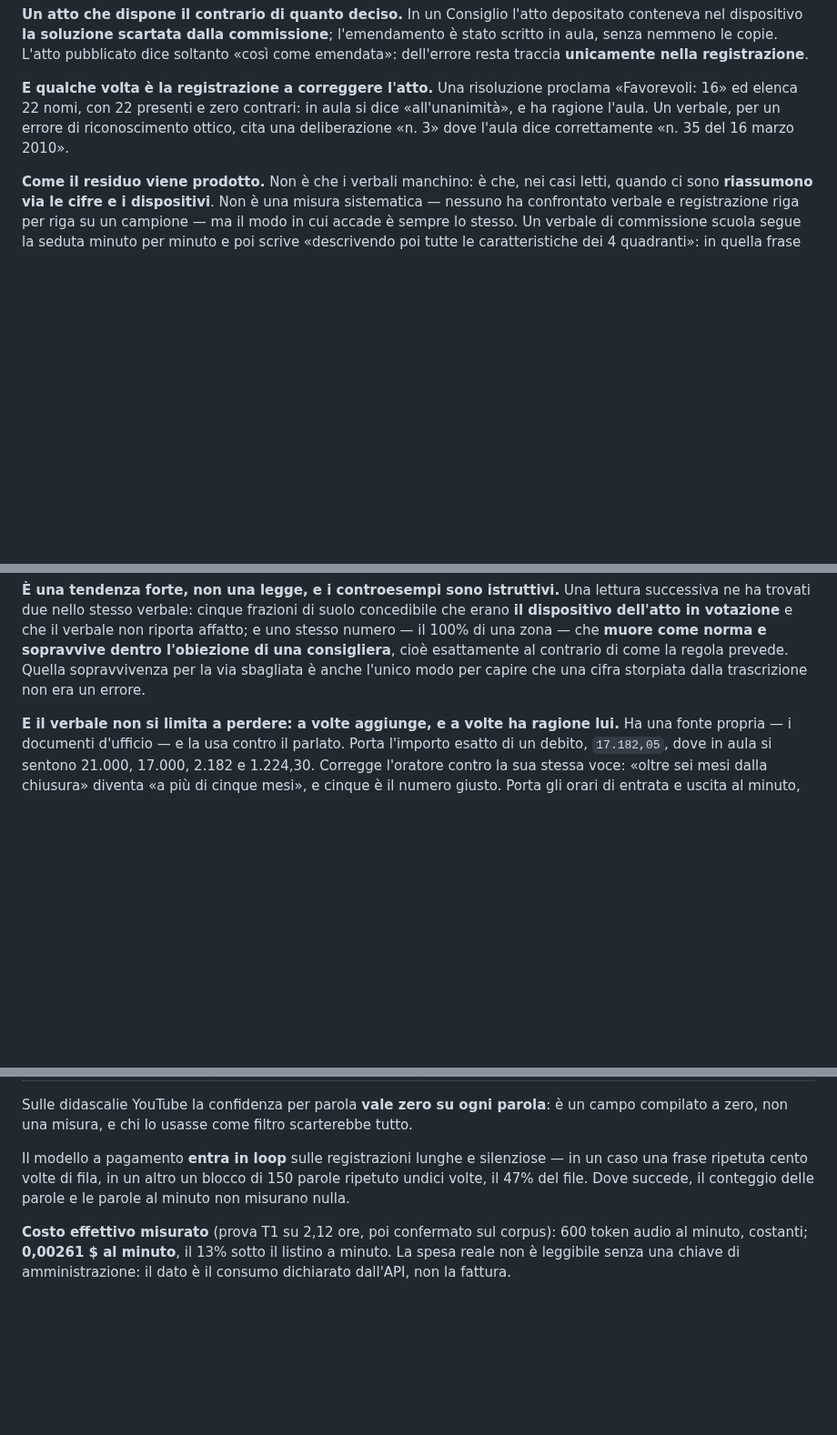
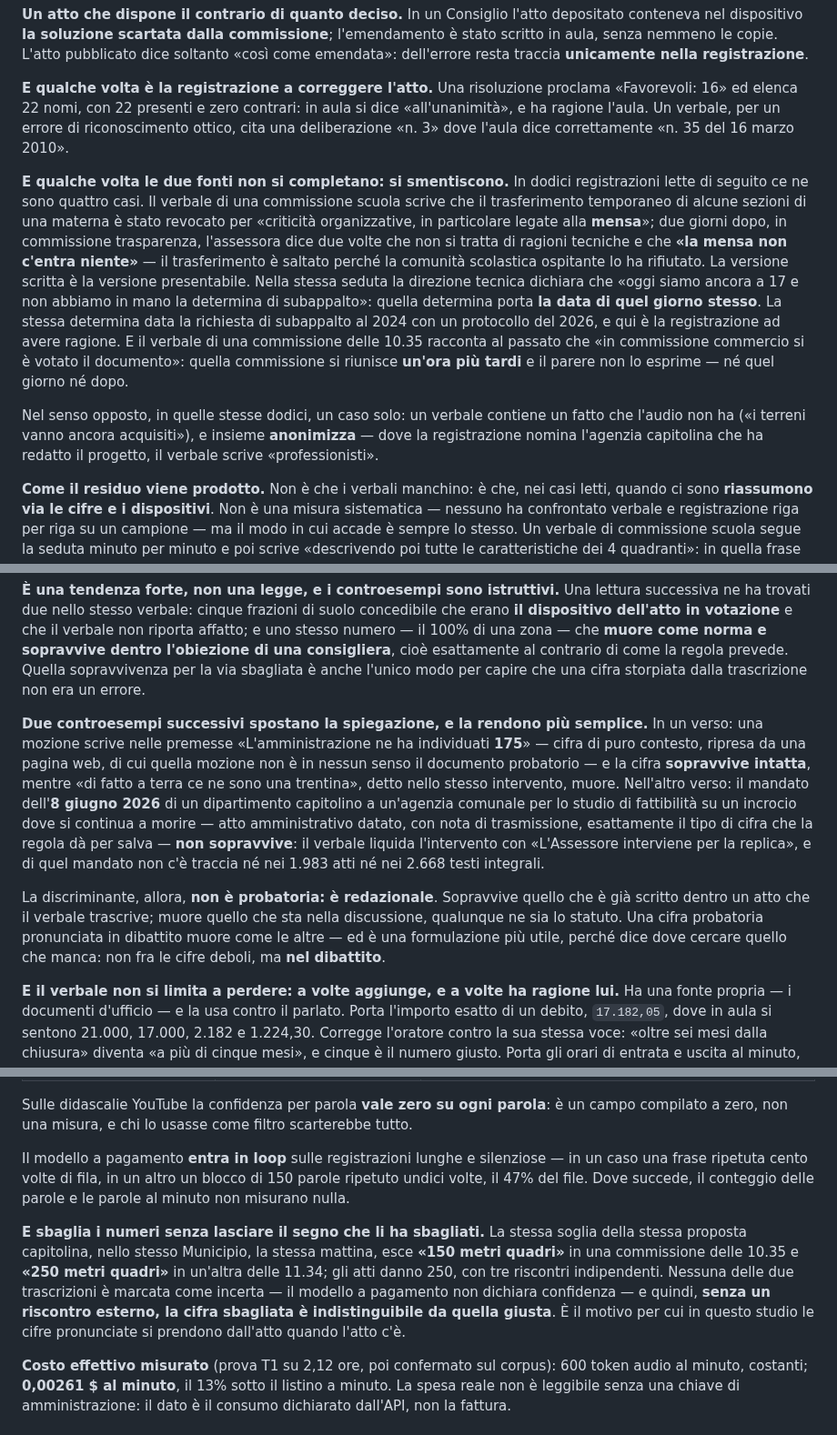
Before and after one commit to QuartieriNews/QN, a Markdown page: docs/sources/RICOSTRUZIONE_2026-06_REPORT2.md, 3 parts joined by grey strips. Shown at 91% size. GitHub-like rendering; blank space fills up the shorter version.

Commit message:
report2: la discriminante sulle cifre e redazionale, non probatoria
Lotto V3_181-V3_192, dodici registrazioni. Due controesempi in direzioni
opposte alla regola "sopravvive la cifra di cui il verbale e il documento
probatorio": una cifra di puro contesto nelle premesse di una mozione
sopravvive, un mandato amministrativo datato pronunciato in replica no.
Sopravvive quello che e gia scritto dentro un atto che il verbale
trascrive; muore quello che sta nella discussione.

Aggiunti al rapporto: i quattro casi in cui il parlato smentisce la carta
(e il caso inverso in cui il verbale anonimizza), la stessa soglia
trascritta 150 e 250 metri quadri la stessa mattina, il silenzio come
difetto di volume che la soglia sulla ripetizione non vede, e il limite
della soglia di notiziabilita sugli obblighi cittadini senza luogo.

STATO 103. Nessun nome di persona (DEC-102).

Co-Authored-By: Claude Opus 5 <noreply@anthropic.com>
Claude-Session: https://claude.ai/code/session_01Q7Sc4pp8usmCBKS1YaRP2c

```diff
--- a/docs/sources/RICOSTRUZIONE_2026-06_REPORT2.md
+++ b/docs/sources/RICOSTRUZIONE_2026-06_REPORT2.md
@@ -235,6 +242,23 @@ traccia **unicamente nella registrazione**.
 ragione l'aula. Un verbale, per un errore di riconoscimento ottico, cita una deliberazione «n. 3»
 dove l'aula dice correttamente «n. 35 del 16 marzo 2010».
 
+**E qualche volta le due fonti non si completano: si smentiscono.** In dodici registrazioni lette di
+seguito ce ne sono quattro casi. Il verbale di una commissione scuola scrive che il trasferimento
+temporaneo di alcune sezioni di una materna è stato revocato per «criticità organizzative, in
+particolare legate alla **mensa**»; due giorni dopo, in commissione trasparenza, l'assessora dice due
+volte che non si tratta di ragioni tecniche e che **«la mensa non c'entra niente»** — il trasferimento
+è saltato perché la comunità scolastica ospitante lo ha rifiutato. La versione scritta è la versione
+presentabile. Nella stessa seduta la direzione tecnica dichiara che «oggi siamo ancora a 17 e non
+abbiamo in mano la determina di subappalto»: quella determina porta **la data di quel giorno stesso**.
+La stessa determina data la richiesta di subappalto al 2024 con un protocollo del 2026, e qui è la
+registrazione ad avere ragione. E il verbale di una commissione delle 10.35 racconta al passato che
+«in commissione commercio si è votato il documento»: quella commissione si riunisce **un'ora più
+tardi** e il parere non lo esprime — né quel giorno né dopo.
+
+Nel senso opposto, in quelle stesse dodici, un caso solo: un verbale contiene un fatto che l'audio
+non ha («i terreni vanno ancora acquisiti»), e insieme **anonimizza** — dove la registrazione nomina
+l'agenzia capitolina che ha redatto il progetto, il verbale scrive «professionisti».
+
 **Come il residuo viene prodotto.** Non è che i verbali manchino: è che, nei casi letti, quando
 ci sono **riassumono via le cifre e i dispositivi**. Non è una misura sistematica — nessuno ha
 confrontato verbale e registrazione riga per riga su un campione — ma il modo in cui accade è
@@ -272,6 +296,21 @@ dell'atto in votazione** e che il verbale non riporta affatto; e uno stesso nume
 zona — che **muore come norma e sopravvive dentro l'obiezione di una consigliera**, cioè esattamente
 al contrario di come la regola prevede. Quella sopravvivenza per la via sbagliata è anche l'unico
 modo per capire che una cifra storpiata dalla trascrizione non era un errore.
+
+**Due controesempi successivi spostano la spiegazione, e la rendono più semplice.** In un verso: una
+mozione scrive nelle premesse «L'amministrazione ne ha individuati **175**» — cifra di puro contesto,
+ripresa da una pagina web, di cui quella mozione non è in nessun senso il documento probatorio — e la
+cifra **sopravvive intatta**, mentre «di fatto a terra ce ne sono una trentina», detto nello stesso
+intervento, muore. Nell'altro verso: il mandato dell'**8 giugno 2026** di un dipartimento capitolino
+a un'agenzia comunale per lo studio di fattibilità su un incrocio dove si continua a morire — atto
+amministrativo datato, con nota di trasmissione, esattamente il tipo di cifra che la regola dà per
+salva — **non sopravvive**: il verbale liquida l'intervento con «L'Assessore interviene per la
+replica», e di quel mandato non c'è traccia né nei 1.983 atti né nei 2.668 testi integrali.
+
+La discriminante, allora, **non è probatoria: è redazionale**. Sopravvive quello che è già scritto
+dentro un atto che il verbale trascrive; muore quello che sta nella discussione, qualunque ne sia lo
+statuto. Una cifra probatoria pronunciata in dibattito muore come le altre — ed è una formulazione
+più utile, perché dice dove cercare quello che manca: non fra le cifre deboli, ma **nel dibattito**.
 
 **E il verbale non si limita a perdere: a volte aggiunge, e a volte ha ragione lui.** Ha una fonte
 propria — i documenti d'ufficio — e la usa contro il parlato. Porta l'importo esatto di un debito,
@@ -424,6 +463,14 @@ Il modello a pagamento **entra in loop** sulle registrazioni lunghe e silenziose
 frase ripetuta cento volte di fila, in un altro un blocco di 150 parole ripetuto undici volte, il
 47% del file. Dove succede, il conteggio delle parole e le parole al minuto non misurano nulla.
 
+**E sbaglia i numeri senza lasciare il segno che li ha sbagliati.** La stessa soglia della stessa
+proposta capitolina, nello stesso Municipio, la stessa mattina, esce **«150 metri quadri»** in una
+commissione delle 10.35 e **«250 metri quadri»** in un'altra delle 11.34; gli atti danno 250, con tre
+riscontri indipendenti. Nessuna delle due trascrizioni è marcata come incerta — il modello a
+pagamento non dichiara confidenza — e quindi, **senza un riscontro esterno, la cifra sbagliata è
+indistinguibile da quella giusta**. È il motivo per cui in questo studio le cifre pronunciate si
+prendono dall'atto quando l'atto c'è.
+
 **Costo effettivo misurato** (prova T1 su 2,12 ore, poi confermato sul corpus): 600 token audio al
 minuto, costanti; **0,00261 $ al minuto**, il 13% sotto il listino a minuto. La spesa reale non è
 leggibile senza una chiave di amministrazione: il dato è il consumo dichiarato dall'API, non la
```
Also changed, not shown: other parts of docs/sources/RICOSTRUZIONE_2026-06_REPORT2.md (+12 -0 lines), 1 other file.
